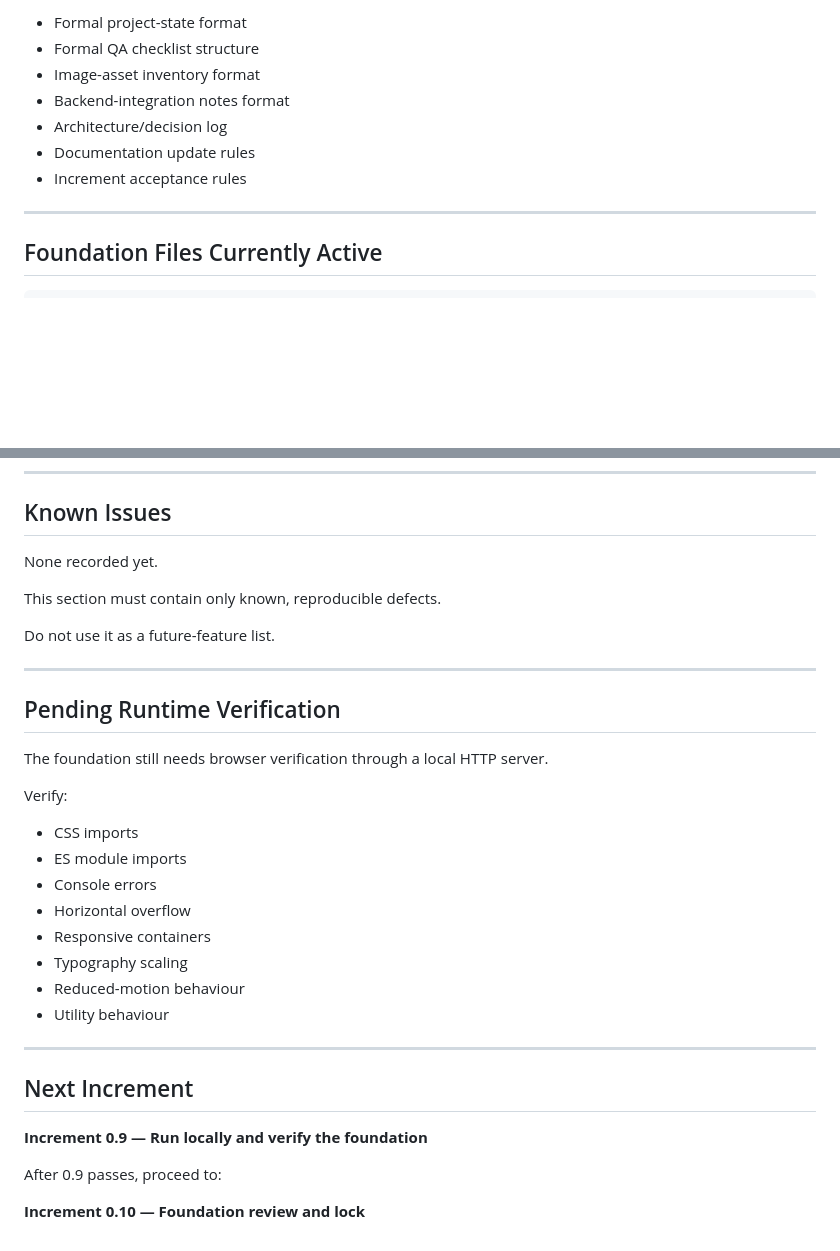
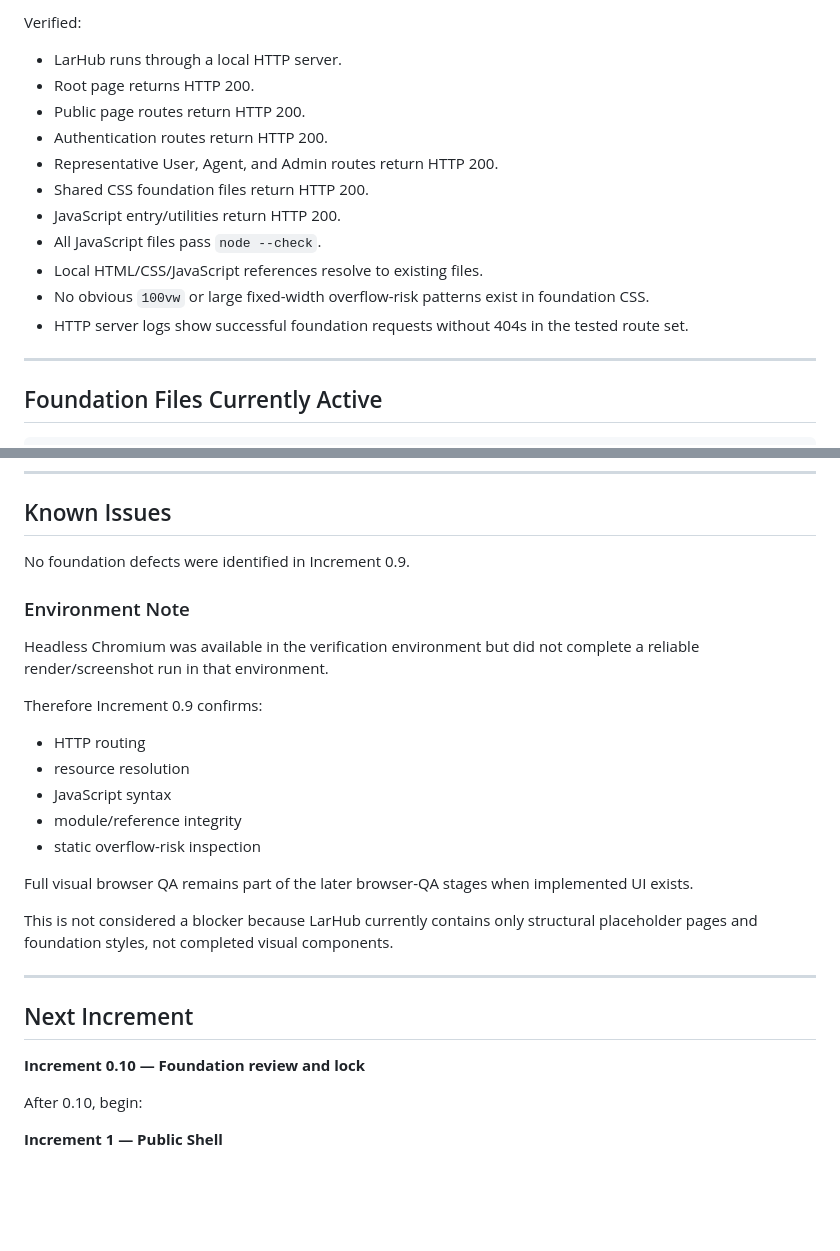
Before and after one commit to SiyaPrince/02_Real_Estate_Listing_Website, a Markdown page: docs/PROJECT_STATE.md, 2 parts joined by grey strips. Rendered like a GitHub page; blank space fills up the shorter version.

```diff
--- a/docs/PROJECT_STATE.md
+++ b/docs/PROJECT_STATE.md
@@ -163,11 +65,17 @@ Completed:
 
-- Formal project-state format
-- Formal QA checklist structure
-- Image-asset inventory format
-- Backend-integration notes format
-- Architecture/decision log
-- Documentation update rules
-- Increment acceptance rules
+Verified:
+
+- LarHub runs through a local HTTP server.
+- Root page returns HTTP 200.
+- Public page routes return HTTP 200.
+- Authentication routes return HTTP 200.
+- Representative User, Agent, and Admin routes return HTTP 200.
+- Shared CSS foundation files return HTTP 200.
+- JavaScript entry/utilities return HTTP 200.
+- All JavaScript files pass `node --check`.
+- Local HTML/CSS/JavaScript references resolve to existing files.
+- No obvious `100vw` or large fixed-width overflow-risk patterns exist in foundation CSS.
+- HTTP server logs show successful foundation requests without 404s in the tested route set.
 
 ---
 
@@ -208,35 +116,32 @@ js/utils/url.js
 
 ## Known Issues
 
-None recorded yet.
+No foundation defects were identified in Increment 0.9.
 
-This section must contain only known, reproducible defects.
+### Environment Note
 
-Do not use it as a future-feature list.
+Headless Chromium was available in the verification environment but did not complete a reliable
+render/screenshot run in that environment.
 
----
+Therefore Increment 0.9 confirms:
 
-## Pending Runtime Verification
+- HTTP routing
+- resource resolution
+- JavaScript syntax
+- module/reference integrity
+- static overflow-risk inspection
 
-The foundation still needs browser verification through a local HTTP server.
+Full visual browser QA remains part of the later browser-QA stages when implemented UI exists.
 
-Verify:
-
-- CSS imports
-- ES module imports
-- Console errors
-- Horizontal overflow
-- Responsive containers
-- Typography scaling
-- Reduced-motion behaviour
-- Utility behaviour
+This is not considered a blocker because LarHub currently contains only structural placeholder
+pages and foundation styles, not completed visual components.
 
 ---
 
 ## Next Increment
 
-**Increment 0.9 — Run locally and verify the foundation**
+**Increment 0.10 — Foundation review and lock**
 
-After 0.9 passes, proceed to:
+After 0.10, begin:
 
-**Increment 0.10 — Foundation review and lock**
+**Increment 1 — Public Shell**
```
Also changed, not shown: other parts of docs/PROJECT_STATE.md (+15 -113 lines), docs/FOUNDATION_VERIFICATION.md (added, +145 -0 lines), docs/QA_CHECKLIST.md (+58 -29 lines).
